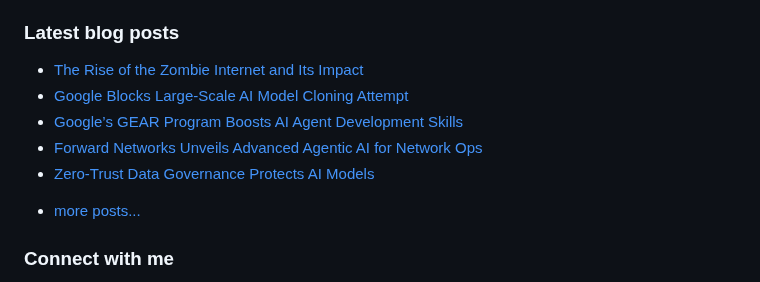
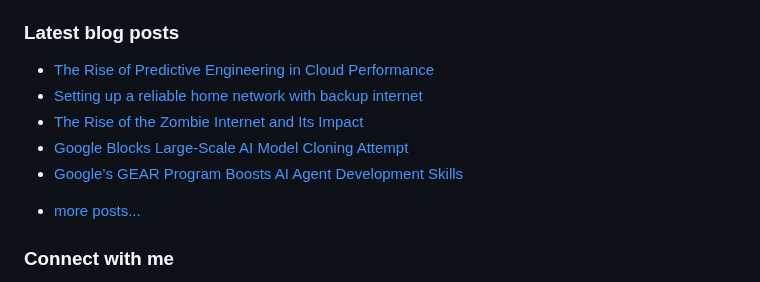
Before and after one commit to vpodk/vpodk, a Markdown page: README.md, the part around the change. Drawn GitHub-style.

Commit message:
Updated with the latest blog posts

```diff
--- a/README.md
+++ b/README.md
@@ -7,11 +7,11 @@ This experience allows me to code in most programming languages and technologies
 ### Latest blog posts
 
 <!-- BLOG-POST-LIST:START -->
+- [The Rise of Predictive Engineering in Cloud Performance](https://levelup.gitconnected.com/the-rise-of-predictive-engineering-in-cloud-performance-e8baeacc61c3?source=rss-22947912adc0------2)
+- [Setting up a reliable home network with backup internet](https://medium.com/swlh/business-grade-failover-home-office-0a41712043ee?source=rss-22947912adc0------2)
 - [The Rise of the Zombie Internet and Its Impact](https://medium.com/majordigest/the-rise-of-the-zombie-internet-and-its-impact-c31e2b5190ec?source=rss-22947912adc0------2)
 - [Google Blocks Large-Scale AI Model Cloning Attempt](https://medium.com/frontiers-of-data-science/google-blocks-large-scale-ai-model-cloning-attempt-72928a53e76f?source=rss-22947912adc0------2)
 - [Google’s GEAR Program Boosts AI Agent Development Skills](https://pub.towardsai.net/googles-gear-program-boosts-ai-agent-development-skills-d781d07d7cf9?source=rss-22947912adc0------2)
-- [Forward Networks Unveils Advanced Agentic AI for Network Ops](https://medium.com/data-science-collective/forward-networks-unveils-advanced-agentic-ai-for-network-ops-0b222686b9d8?source=rss-22947912adc0------2)
-- [Zero-Trust Data Governance Protects AI Models](https://medium.com/majordigest/zero-trust-data-governance-protects-ai-models-bf15fef35538?source=rss-22947912adc0------2)
 <!-- BLOG-POST-LIST:END -->
 - [more posts...](https://medium.com/@vpodk)
 
```
